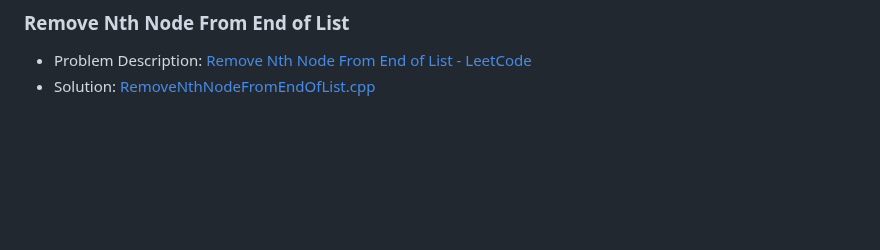
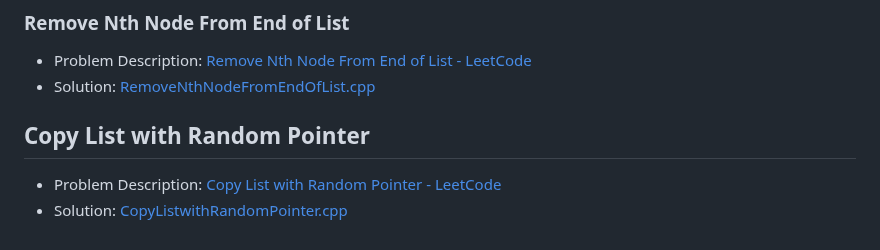
Before and after one commit to akamabhoi/neetCode, a Markdown page: README.md, the part around the change. GitHub-like rendering; blank space fills up the shorter version.

```diff
--- a/README.md
+++ b/README.md
@@ -203,3 +203,8 @@
 
 - Problem Description: [Remove Nth Node From End of List - LeetCode](https://leetcode.com/problems/remove-nth-node-from-end-of-list/description/)
 - Solution: [RemoveNthNodeFromEndOfList.cpp](./Linked%20List/RemoveNthNodeFromEndOfList.cpp)
+
+## Copy List with Random Pointer
+
+- Problem Description: [Copy List with Random Pointer - LeetCode](https://leetcode.com/problems/copy-list-with-random-pointer/description/)
+- Solution: [CopyListwithRandomPointer.cpp](./Linked%20List/CopyListwithRandomPointer.cpp)
```
